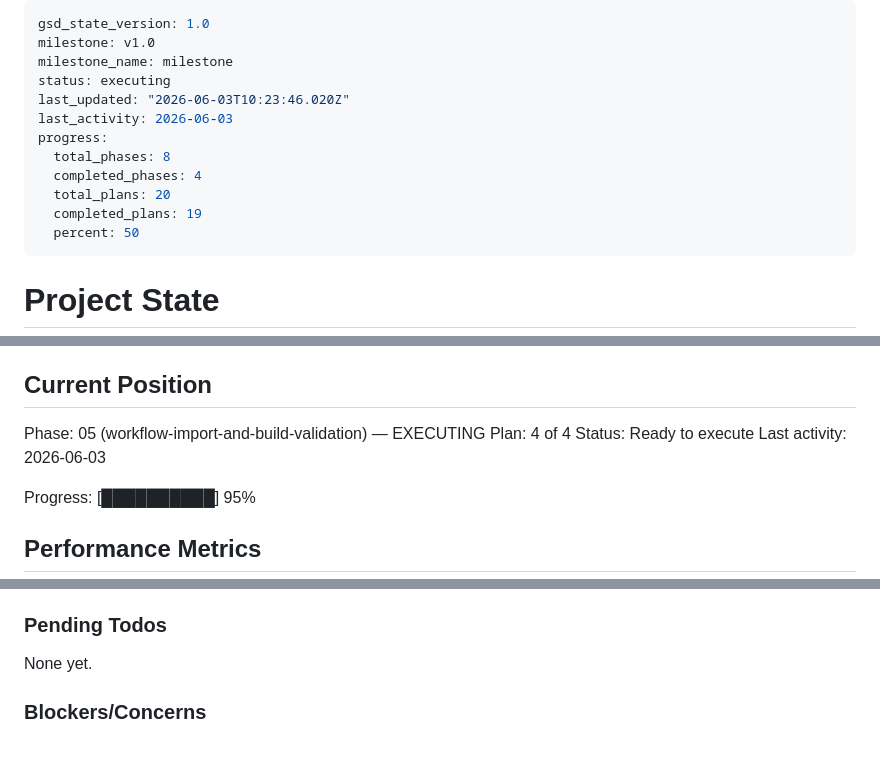
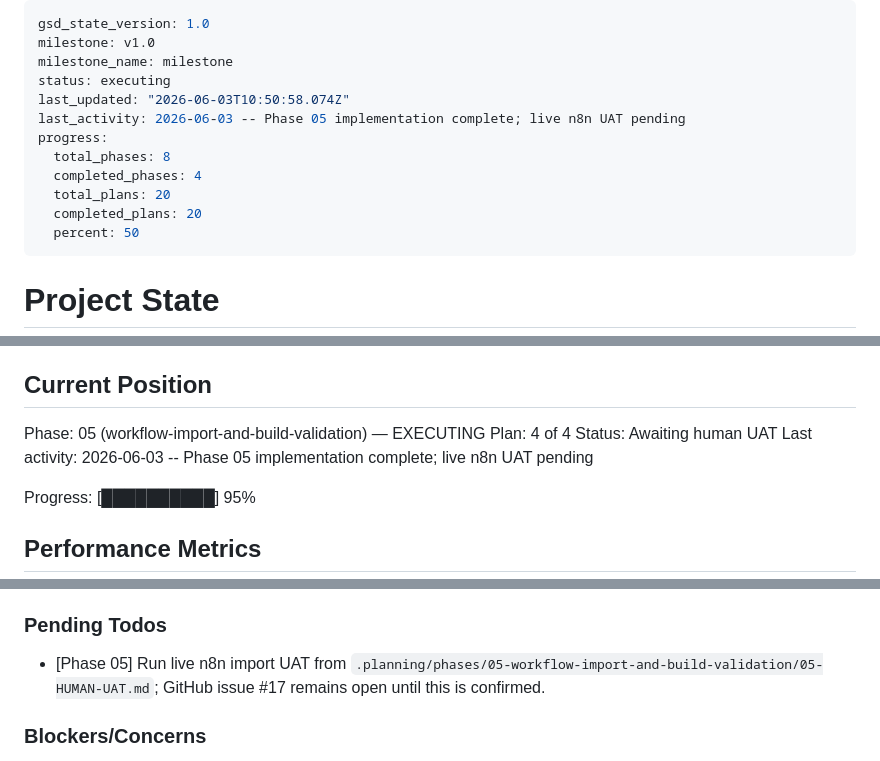
Before and after one commit to Ahmed03-ai/cap-n8n-plugin, a Markdown page: .planning/STATE.md, 3 parts joined by grey strips. Drawn GitHub-style.

Commit message:
docs(05): track live n8n UAT as pending

```diff
--- a/.planning/STATE.md
+++ b/.planning/STATE.md
@@ -3,13 +3,13 @@ gsd_state_version: 1.0
 milestone: v1.0
 milestone_name: milestone
 status: executing
-last_updated: "2026-06-03T10:23:46.020Z"
-last_activity: 2026-06-03
+last_updated: "2026-06-03T10:50:58.074Z"
+last_activity: 2026-06-03 -- Phase 05 implementation complete; live n8n UAT pending
 progress:
   total_phases: 8
   completed_phases: 4
   total_plans: 20
-  completed_plans: 19
+  completed_plans: 20
   percent: 50
 ---
 
@@ -26,8 +26,8 @@ See: .planning/PROJECT.md (updated 2026-05-31)
 
 Phase: 05 (workflow-import-and-build-validation) — EXECUTING
 Plan: 4 of 4
-Status: Ready to execute
-Last activity: 2026-06-03
+Status: Awaiting human UAT
+Last activity: 2026-06-03 -- Phase 05 implementation complete; live n8n UAT pending
 
 Progress: [██████████] 95%
 
@@ -130,7 +130,7 @@ Recent decisions affecting current work:
 
 ### Pending Todos
 
-None yet.
+- [Phase 05] Run live n8n import UAT from `.planning/phases/05-workflow-import-and-build-validation/05-HUMAN-UAT.md`; GitHub issue #17 remains open until this is confirmed.
 
 ### Blockers/Concerns
 
```
Also changed, not shown: other parts of .planning/STATE.md (+1 -1 lines), .planning/ROADMAP.md (+2 -2 lines).
